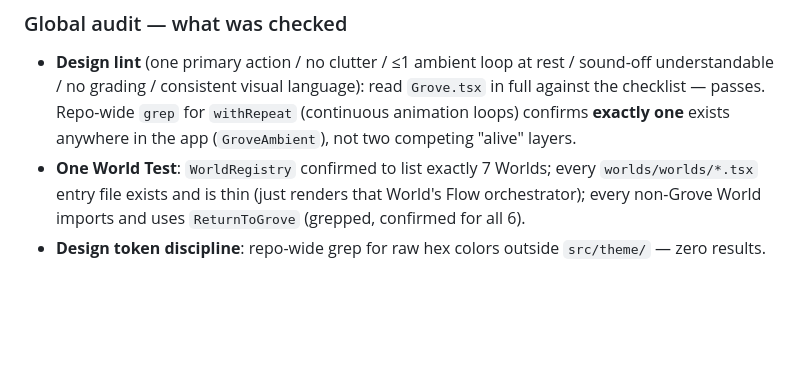
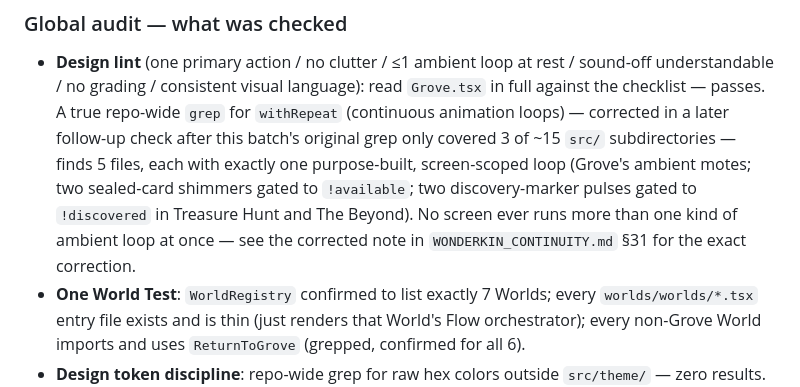
Before and after one commit to TheAPDev/csp, a Markdown page: docs/BATCH_STATUS.md, the part around the change. Drawn GitHub-style; blank space fills up the shorter version.

```diff
--- a/docs/BATCH_STATUS.md
+++ b/docs/BATCH_STATUS.md
@@ -958,9 +958,15 @@ until asked.
 - **Design lint** (one primary action / no clutter / ≤1 ambient loop
   at rest / sound-off understandable / no grading / consistent visual
   language): read `Grove.tsx` in full against the checklist — passes.
-  Repo-wide `grep` for `withRepeat` (continuous animation loops)
-  confirms **exactly one** exists anywhere in the app
-  (`GroveAmbient`), not two competing "alive" layers.
+  A true repo-wide `grep` for `withRepeat` (continuous animation
+  loops) — corrected in a later follow-up check after this batch's
+  original grep only covered 3 of ~15 `src/` subdirectories — finds 5
+  files, each with exactly one purpose-built, screen-scoped loop
+  (Grove's ambient motes; two sealed-card shimmers gated to
+  `!available`; two discovery-marker pulses gated to `!discovered` in
+  Treasure Hunt and The Beyond). No screen ever runs more than one
+  kind of ambient loop at once — see the corrected note in
+  `WONDERKIN_CONTINUITY.md` §31 for the exact correction.
 - **One World Test**: `WorldRegistry` confirmed to list exactly 7
   Worlds; every `worlds/worlds/*.tsx` entry file exists and is thin
   (just renders that World's Flow orchestrator); every non-Grove World
```
Also changed, not shown: docs/WONDERKIN_CONTINUITY.md (+14 -4 lines).
